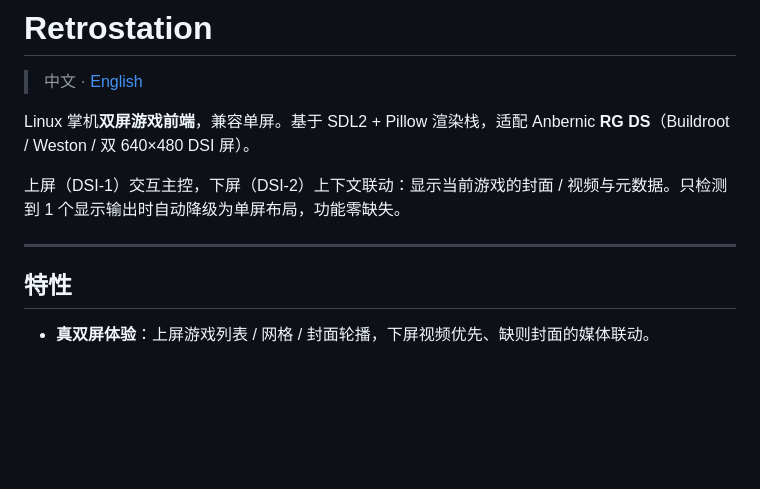
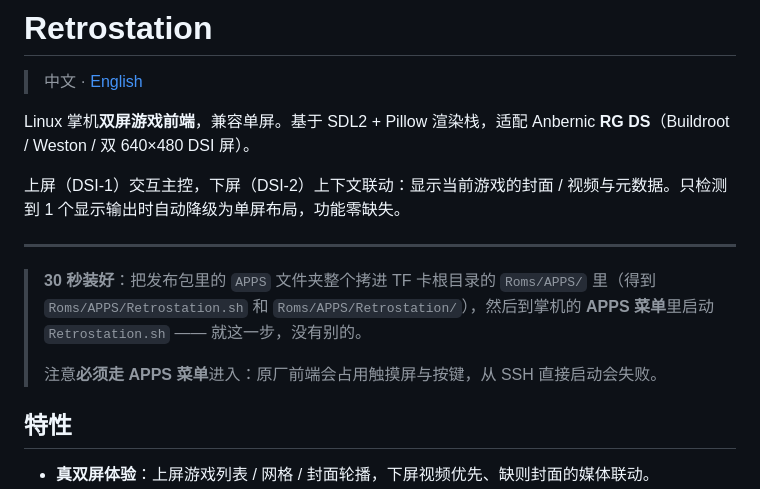
Before and after one commit to wang1025475397/Retrostation, a Markdown page: README.md, the part around the change. GitHub-like rendering; blank space fills up the shorter version.

```diff
--- a/README.md
+++ b/README.md
@@ -7,6 +7,10 @@ Linux 掌机**双屏游戏前端**，兼容单屏。基于 SDL2 + Pillow 渲染
 上屏（DSI-1）交互主控，下屏（DSI-2）上下文联动：显示当前游戏的封面 / 视频与元数据。只检测到 1 个显示输出时自动降级为单屏布局，功能零缺失。
 
 ---
+
+> **30 秒装好**：把发布包里的 `APPS` 文件夹整个拷进 TF 卡根目录的 `Roms/APPS/` 里（得到 `Roms/APPS/Retrostation.sh` 和 `Roms/APPS/Retrostation/`），然后到掌机的 **APPS 菜单**里启动 `Retrostation.sh` —— 就这一步，没有别的。
+>
+> 注意**必须走 APPS 菜单**进入：原厂前端会占用触摸屏与按键，从 SSH 直接启动会失败。
 
 ## 特性
 
```
Also changed, not shown: README.en.md (+8 -0 lines).
